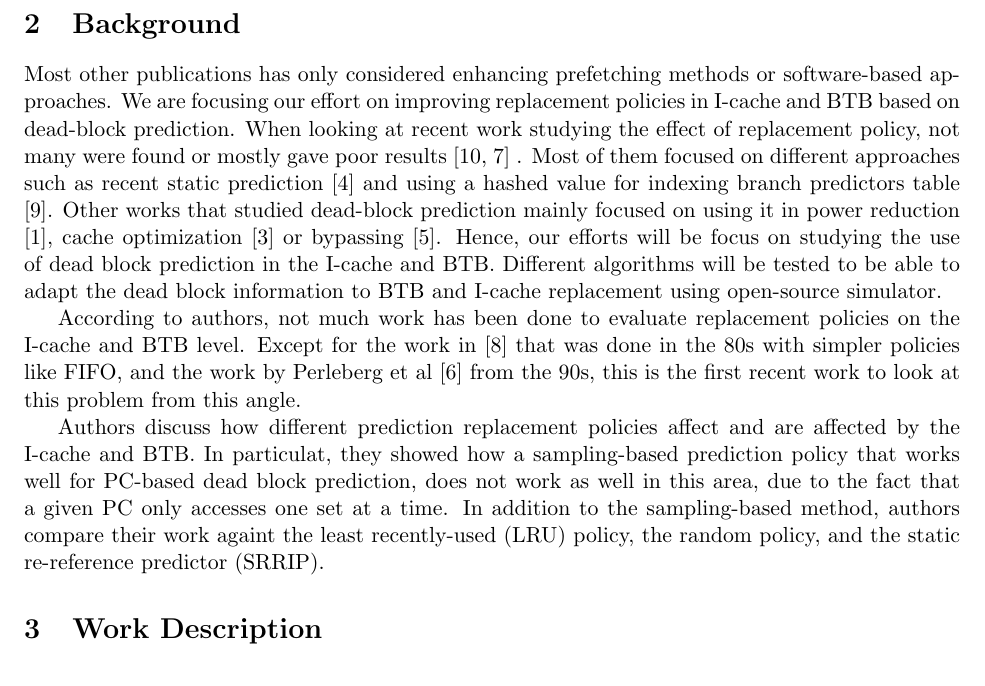
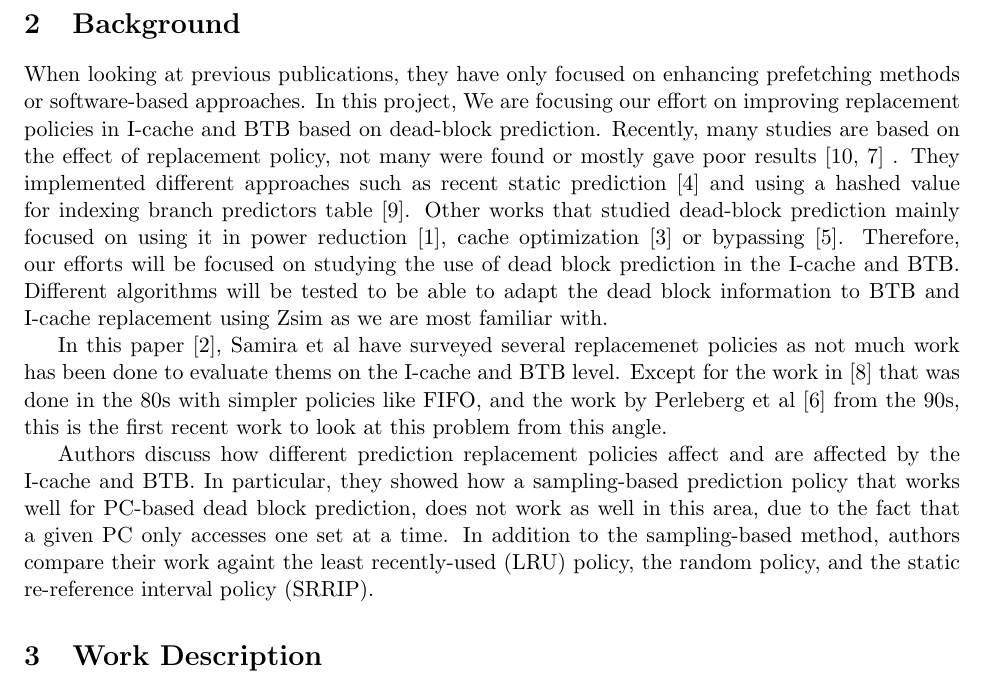
Before and after one commit to 0xFAE/Architecture, a LaTeX paper (proposal/report.tex): part of page 2 of 7, cut so that both start at the same text. Compiled offline with pdfLaTeX.

Commit message:
Update report.tex

```diff
--- a/proposal/report.tex
+++ b/proposal/report.tex
@@ -72,19 +72,15 @@ PARSEC.
 \section{Background}
 \label{sec:background}
 
-Most other publications has only considered enhancing prefetching methods or software-based approaches. We are focusing our
-effort on improving replacement policies in I-cache and BTB based on dead-block prediction. When looking at recent work studying
-the effect of replacement policy, not many were found or mostly gave poor results \cite{ship-micro-2011, ISCA-2006} . Most of them focused on different approaches
-such as recent static prediction \cite{rrip-2010} and using a hashed value for indexing branch predictors table \cite{acm-2005}. Other works that studied dead-block
-prediction mainly focused on using it in power reduction \cite{IATAC-2005}, cache optimization \cite{ieeeCAT-2000} or bypassing \cite{johnson-1999}. Hence, our efforts will be focus on studying the use of dead block prediction
-in the I-cache and BTB. Different algorithms will be tested to be able to adapt the dead block information to BTB and I-cache replacement using open-source simulator.
+When looking at previous publications, they have only focused on enhancing prefetching methods or software-based approaches. In this project, We are focusing our
+effort on improving replacement policies in I-cache and BTB based on dead-block prediction. Recently, many studies are based on the effect of replacement policy, not many were found or mostly gave poor results \cite{ship-micro-2011, ISCA-2006} . They implemented different approaches such as recent static prediction \cite{rrip-2010} and using a hashed value for indexing branch predictors table \cite{acm-2005}. Other works that studied dead-block prediction mainly focused on using it in power reduction \cite{IATAC-2005}, cache optimization \cite{ieeeCAT-2000} or bypassing \cite{johnson-1999}. Therefore, our efforts will be focused on studying the use of dead block prediction
+in the I-cache and BTB. Different algorithms will be tested to be able to adapt the dead block information to BTB and I-cache replacement using Zsim as we are most familiar with.
 
-According to authors, not much work has been done to evaluate replacement policies on the I-cache and BTB level. Except for the work in \cite{smith-1985} that was done in the 80s
-with simpler policies like FIFO, and the work by Perleberg et al \cite{perleberg-1993} from the 90s, this is the first recent work to look at this problem from this angle.
+In this paper \cite{samira-ISCA18}, Samira et al have surveyed several replacemenet policies as not much work has been done to evaluate thems on the I-cache and BTB level. Except for the work in \cite{smith-1985} that was done in the 80s with simpler policies like FIFO, and the work by Perleberg et al \cite{perleberg-1993} from the 90s, this is the first recent work to look at this problem from this angle.
 
-Authors discuss how different prediction replacement policies affect and are affected by the I-cache and BTB. In particulat, they showed how a sampling-based
+Authors discuss how different prediction replacement policies affect and are affected by the I-cache and BTB. In particular, they showed how a sampling-based
 prediction policy that works well for PC-based dead block prediction, does not work as well in this area, due to the fact that a given PC only accesses one set at a time.
-In addition to the sampling-based method, authors compare their work againt the least recently-used (LRU) policy, the random policy, and the static re-reference predictor (SRRIP).
+In addition to the sampling-based method, authors compare their work againt the least recently-used (LRU) policy, the random policy, and the static re-reference interval policy (SRRIP).
 
 
 \section{Work Description}
```
